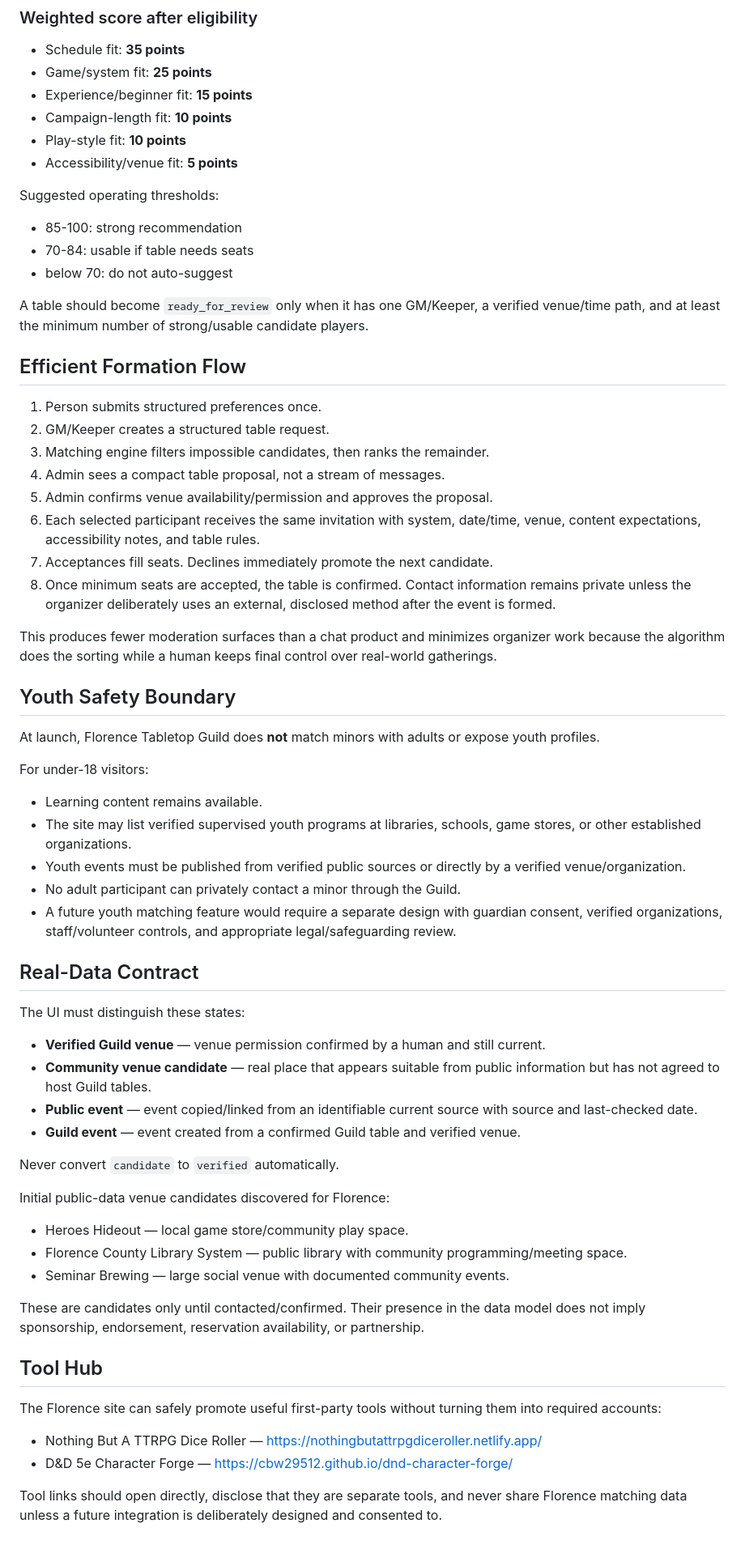
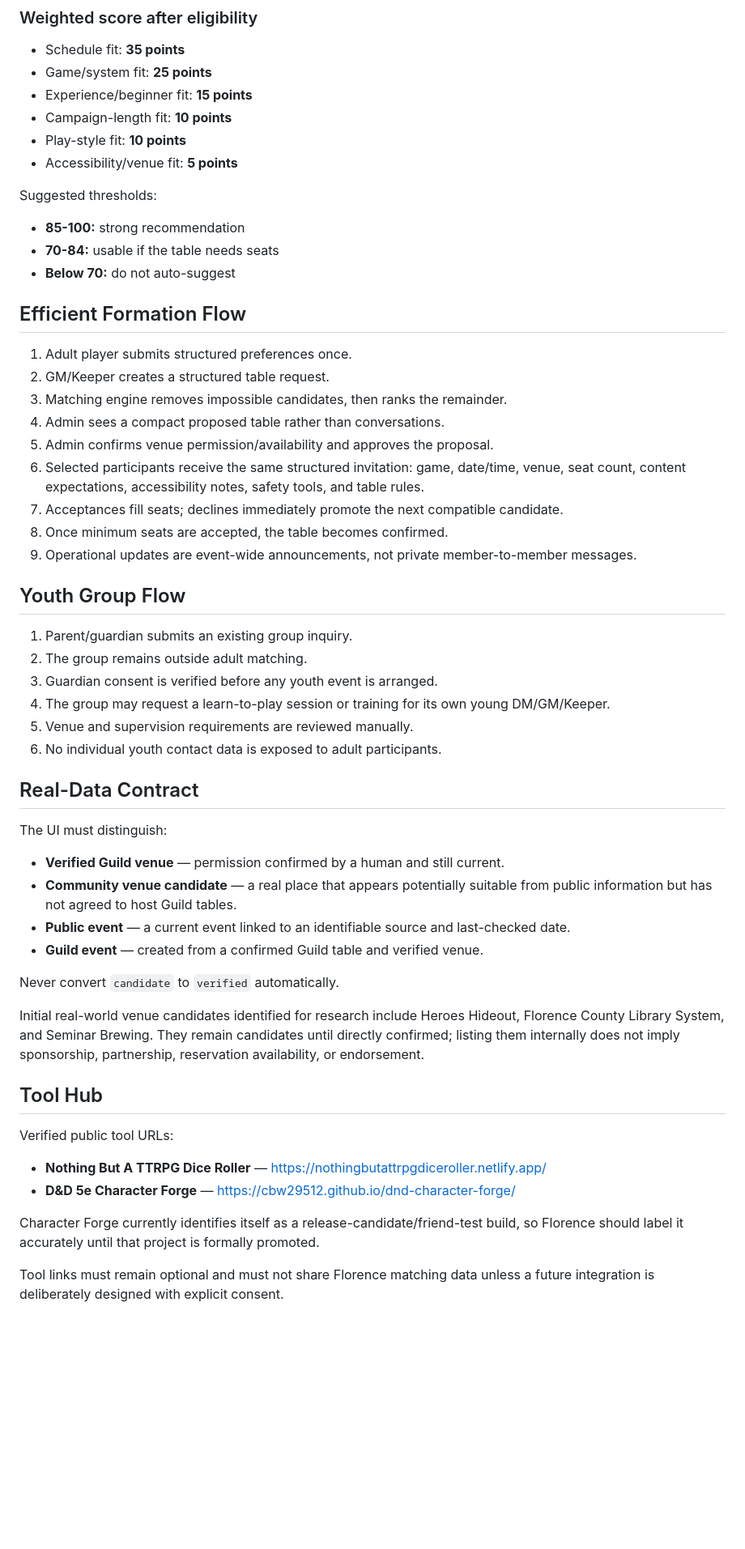
Before and after one commit to cbw29512/FlorenceRPGWebsite, a Markdown page: docs/TABLE_MATCHING_MODEL.md, the part around one of its changes. Shown at 81% size. GitHub-like rendering; blank space fills up the shorter version.

```diff
--- a/docs/TABLE_MATCHING_MODEL.md
+++ b/docs/TABLE_MATCHING_MODEL.md
@@ -190,60 +175,53 @@ A player is not eligible for a table unless all required conditions pass:
 - Play-style fit: **10 points**
 - Accessibility/venue fit: **5 points**
 
-Suggested operating thresholds:
-- 85-100: strong recommendation
-- 70-84: usable if table needs seats
-- below 70: do not auto-suggest
+Suggested thresholds:
 
-A table should become `ready_for_review` only when it has one GM/Keeper, a verified venue/time path, and at least the minimum number of strong/usable candidate players.
+- **85-100:** strong recommendation
+- **70-84:** usable if the table needs seats
+- **Below 70:** do not auto-suggest
 
 ## Efficient Formation Flow
 
-1. Person submits structured preferences once.
+1. Adult player submits structured preferences once.
 2. GM/Keeper creates a structured table request.
-3. Matching engine filters impossible candidates, then ranks the remainder.
-4. Admin sees a compact table proposal, not a stream of messages.
-5. Admin confirms venue availability/permission and approves the proposal.
-6. Each selected participant receives the same invitation with system, date/time, venue, content expectations, accessibility notes, and table rules.
-7. Acceptances fill seats. Declines immediately promote the next candidate.
-8. Once minimum seats are accepted, the table is confirmed. Contact information remains private unless the organizer deliberately uses an external, disclosed method after the event is formed.
+3. Matching engine removes impossible candidates, then ranks the remainder.
+4. Admin sees a compact proposed table rather than conversations.
+5. Admin confirms venue permission/availability and approves the proposal.
+6. Selected participants receive the same structured invitation: game, date/time, venue, seat count, content expectations, accessibility notes, safety tools, and table rules.
+7. Acceptances fill seats; declines immediately promote the next compatible candidate.
+8. Once minimum seats are accepted, the table becomes confirmed.
+9. Operational updates are event-wide announcements, not private member-to-member messages.
 
-This produces fewer moderation surfaces than a chat product and minimizes organizer work because the algorithm does the sorting while a human keeps final control over real-world gatherings.
+## Youth Group Flow
 
-## Youth Safety Boundary
-
-At launch, Florence Tabletop Guild does **not** match minors with adults or expose youth profiles.
-
-For under-18 visitors:
-- Learning content remains available.
-- The site may list verified supervised youth programs at libraries, schools, game stores, or other established organizations.
-- Youth events must be published from verified public sources or directly by a verified venue/organization.
-- No adult participant can privately contact a minor through the Guild.
-- A future youth matching feature would require a separate design with guardian consent, verified organizations, staff/volunteer controls, and appropriate legal/safeguarding review.
+1. Parent/guardian submits an existing group inquiry.
+2. The group remains outside adult matching.
+3. Guardian consent is verified before any youth event is arranged.
+4. The group may request a learn-to-play session or training for its own young DM/GM/Keeper.
+5. Venue and supervision requirements are reviewed manually.
+6. No individual youth contact data is exposed to adult participants.
 
 ## Real-Data Contract
 
-The UI must distinguish these states:
+The UI must distinguish:
 
-- **Verified Guild venue** — venue permission confirmed by a human and still current.
-- **Community venue candidate** — real place that appears suitable from public information but has not agreed to host Guild tables.
-- **Public event** — event copied/linked from an identifiable current source with source and last-checked date.
-- **Guild event** — event created from a confirmed Guild table and verified venue.
+- **Verified Guild venue** — permission confirmed by a human and still current.
+- **Community venue candidate** — a real place that appears potentially suitable from public information but has not agreed to host Guild tables.
+- **Public event** — a current event linked to an identifiable source and last-checked date.
+- **Guild event** — created from a confirmed Guild table and verified venue.
 
 Never convert `candidate` to `verified` automatically.
 
-Initial public-data venue candidates discovered for Florence:
-- Heroes Hideout — local game store/community play space.
-- Florence County Library System — public library with community programming/meeting space.
-- Seminar Brewing — large social venue with documented community events.
-
-These are candidates only until contacted/confirmed. Their presence in the data model does not imply sponsorship, endorsement, reservation availability, or partnership.
+Initial real-world venue candidates identified for research include Heroes Hideout, Florence County Library System, and Seminar Brewing. They remain candidates until directly confirmed; listing them internally does not imply sponsorship, partnership, reservation availability, or endorsement.
 
 ## Tool Hub
 
-The Florence site can safely promote useful first-party tools without turning them into required accounts:
+Verified public tool URLs:
 
-- Nothing But A TTRPG Dice Roller — https://nothingbutattrpgdiceroller.netlify.app/
-- D&D 5e Character Forge — https://cbw29512.github.io/dnd-character-forge/
+- **Nothing But A TTRPG Dice Roller** — https://nothingbutattrpgdiceroller.netlify.app/
+- **D&D 5e Character Forge** — https://cbw29512.github.io/dnd-character-forge/
 
-Tool links should open directly, disclose that they are separate tools, and never share Florence matching data unless a future integration is deliberately designed and consented to.
+Character Forge currently identifies itself as a release-candidate/friend-test build, so Florence should label it accurately until that project is formally promoted.
+
+Tool links must remain optional and must not share Florence matching data unless a future integration is deliberately designed with explicit consent.
```
Also changed, not shown: other parts of docs/TABLE_MATCHING_MODEL.md (+126 -141 lines).
